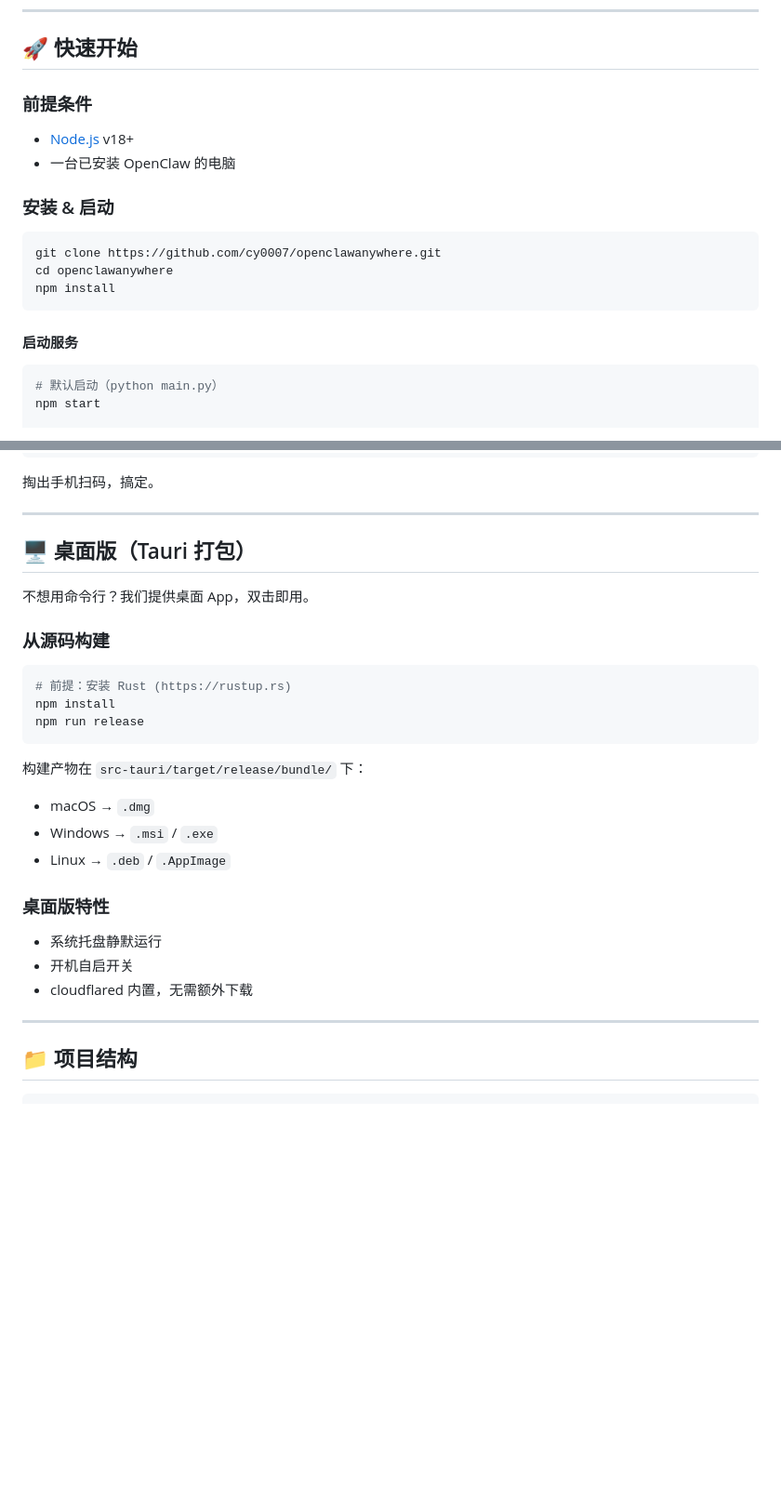
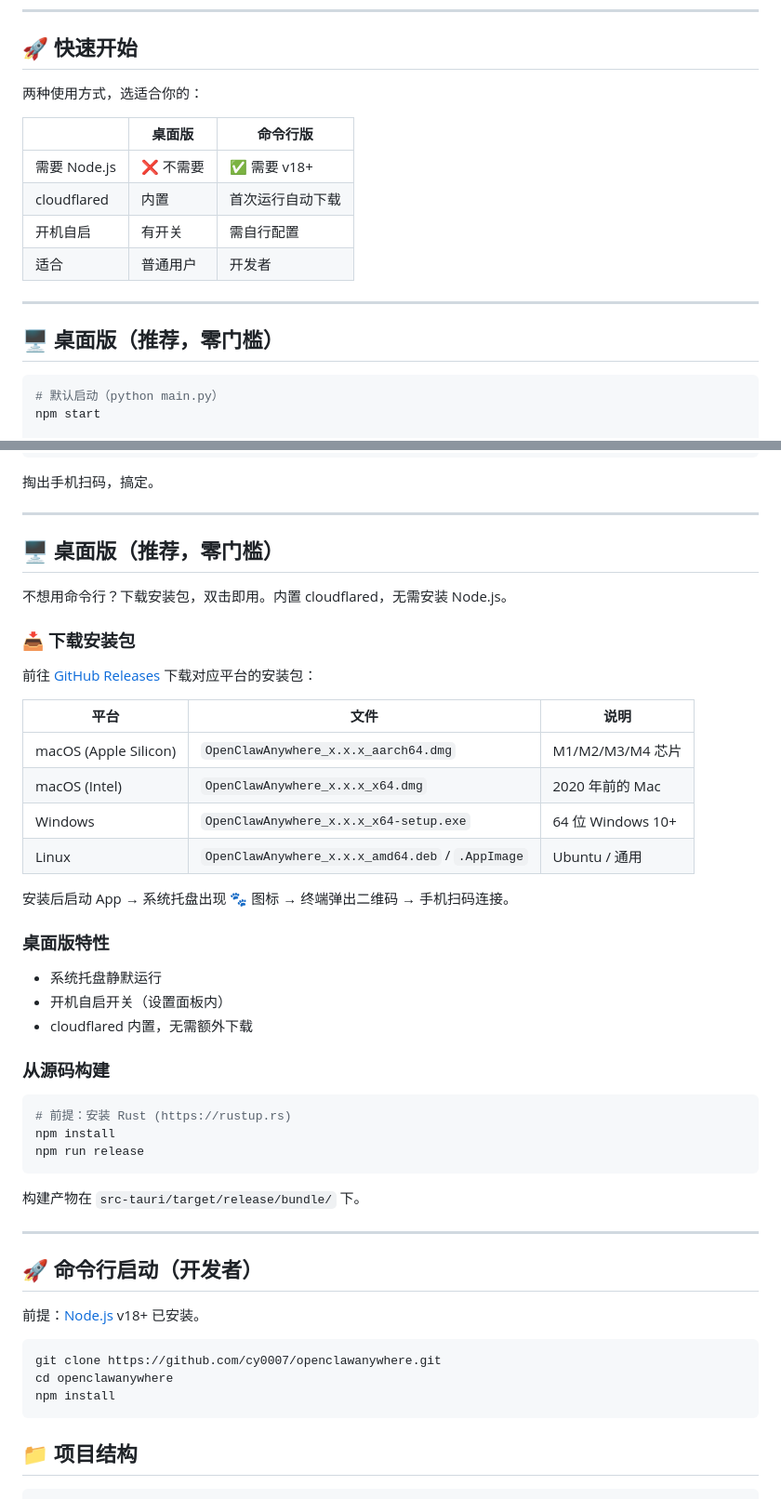
Before and after one commit to cy0007/openclawanywhere, a Markdown page: README.md, 2 parts joined by grey strips. Shown at 93% size. GitHub-like rendering; blank space fills up the shorter version.

Commit message:
docs: 更新 README，添加下载安装包说明和平台对照表

````diff
--- a/README.md
+++ b/README.md
@@ -21,20 +21,18 @@
 
 ## 🚀 快速开始
 
-### 前提条件
+两种使用方式，选适合你的：
 
-- [Node.js](https://nodejs.org/) v18+
-- 一台已安装 OpenClaw 的电脑
+| | 桌面版 | 命令行版 |
+|---|---|---|
+| 需要 Node.js | ❌ 不需要 | ✅ 需要 v18+ |
+| cloudflared | 内置 | 首次运行自动下载 |
+| 开机自启 | 有开关 | 需自行配置 |
+| 适合 | 普通用户 | 开发者 |
 
-### 安装 & 启动
+---
 
-```bash
-git clone https://github.com/cy0007/openclawanywhere.git
-cd openclawanywhere
-npm install
-```
-
-#### 启动服务
+## 🖥️ 桌面版（推荐，零门槛）
 
 ```bash
 # 默认启动（python main.py）
@@ -68,9 +66,28 @@ AGENT_CMD=python AGENT_ARGS=main.py AGENT_CWD=/path/to/openclaw npm start
 
 ---
 
-## 🖥️ 桌面版（Tauri 打包）
+## 🖥️ 桌面版（推荐，零门槛）
 
-不想用命令行？我们提供桌面 App，双击即用。
+不想用命令行？下载安装包，双击即用。内置 cloudflared，无需安装 Node.js。
+
+### 📥 下载安装包
+
+前往 [GitHub Releases](https://github.com/cy0007/openclawanywhere/releases/latest) 下载对应平台的安装包：
+
+| 平台 | 文件 | 说明 |
+|------|------|------|
+| macOS (Apple Silicon) | `OpenClawAnywhere_x.x.x_aarch64.dmg` | M1/M2/M3/M4 芯片 |
+| macOS (Intel) | `OpenClawAnywhere_x.x.x_x64.dmg` | 2020 年前的 Mac |
+| Windows | `OpenClawAnywhere_x.x.x_x64-setup.exe` | 64 位 Windows 10+ |
+| Linux | `OpenClawAnywhere_x.x.x_amd64.deb` / `.AppImage` | Ubuntu / 通用 |
+
+安装后启动 App → 系统托盘出现 🐾 图标 → 终端弹出二维码 → 手机扫码连接。
+
+### 桌面版特性
+
+- 系统托盘静默运行
+- 开机自启开关（设置面板内）
+- cloudflared 内置，无需额外下载
 
 ### 从源码构建
 
@@ -80,18 +97,19 @@ npm install
 npm run release
 ```
 
-构建产物在 `src-tauri/target/release/bundle/` 下：
-- macOS → `.dmg`
-- Windows → `.msi` / `.exe`
-- Linux → `.deb` / `.AppImage`
-
-### 桌面版特性
-
-- 系统托盘静默运行
-- 开机自启开关
-- cloudflared 内置，无需额外下载
+构建产物在 `src-tauri/target/release/bundle/` 下。
 
 ---
+
+## 🚀 命令行启动（开发者）
+
+前提：[Node.js](https://nodejs.org/) v18+ 已安装。
+
+```bash
+git clone https://github.com/cy0007/openclawanywhere.git
+cd openclawanywhere
+npm install
+```
 
 ## 📁 项目结构
 
````
